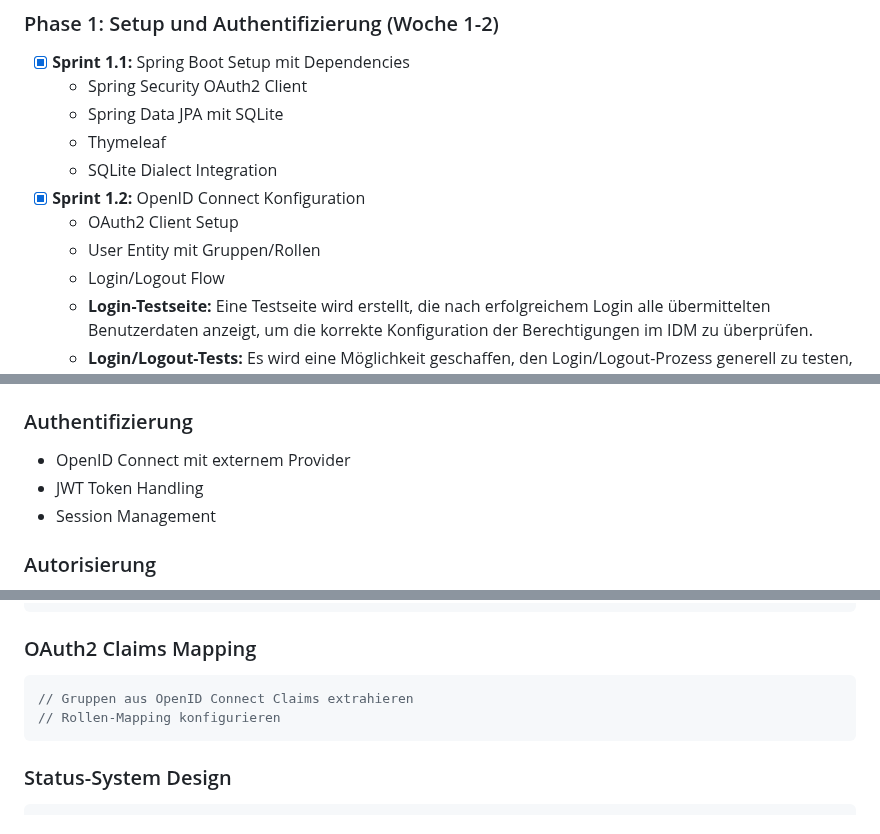
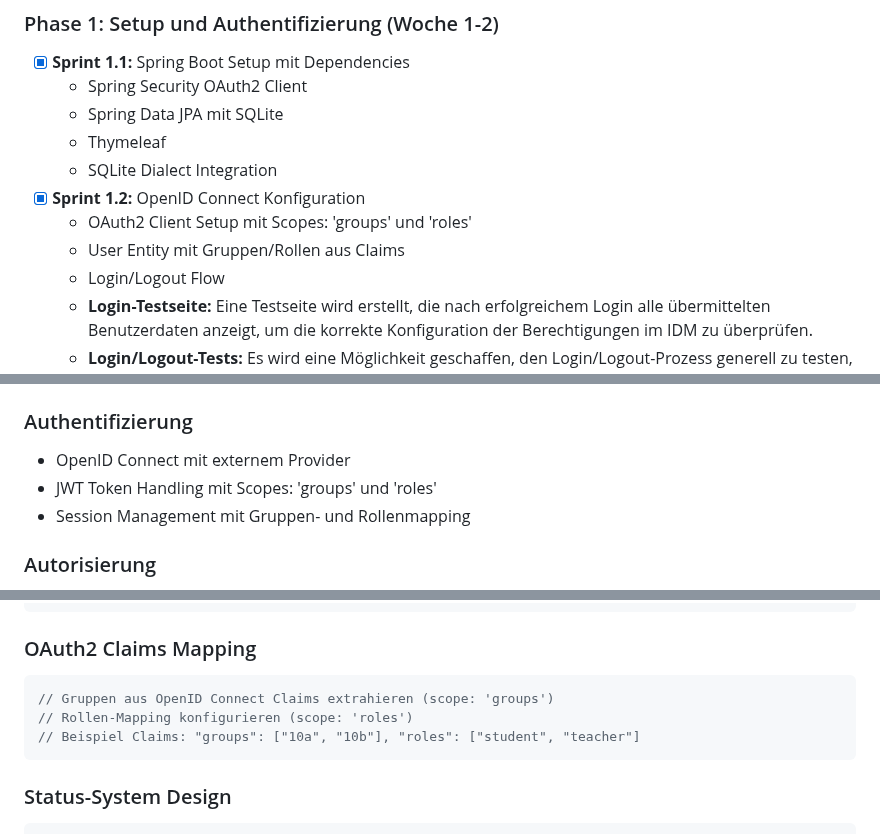
Before and after one commit to met-theokoch-schule/StudentTasks, a Markdown page: project.md, 3 parts joined by grey strips. GitHub-like rendering.

Commit message:
Assistant checkpoint: Compilation Error behoben und project.md aktualisiert
Assistant generated file changes:
- src/main/java/com/example/taskmanagement/service/CustomOAuth2UserService.java: Illegale Backticks entfernen
- project.md: Scope-Namen von 'groups' und 'roles' zu 'groups' und 'roles' aktualisieren, OpenID Connect Scopes in der Dokumentation präzisieren, OAuth2 Scopes in Sicherheitskonzept erwähnen

---

User prompt:

Passt du bitte auch die @project.md mit den neuen Namen entsprechend an?

Replit-Commit-Author: Assistant
Replit-Commit-Session-Id: 6fe2f617-a5e3-4cd0-80cf-7f25ccae52c1

````diff
--- a/project.md
+++ b/project.md
@@ -220,8 +220,8 @@ src/
   - Thymeleaf
   - SQLite Dialect Integration
 - [x] **Sprint 1.2:** OpenID Connect Konfiguration
-  - OAuth2 Client Setup
-  - User Entity mit Gruppen/Rollen
+  - OAuth2 Client Setup mit Scopes: 'groups' und 'roles'
+  - User Entity mit Gruppen/Rollen aus Claims
   - Login/Logout Flow
   - **Login-Testseite:** Eine Testseite wird erstellt, die nach erfolgreichem Login alle übermittelten Benutzerdaten anzeigt, um die korrekte Konfiguration der Berechtigungen im IDM zu überprüfen.
   - **Login/Logout-Tests:** Es wird eine Möglichkeit geschaffen, den Login/Logout-Prozess generell zu testen, inklusive detaillierter Fehlerausgabe bei gescheitertem Login.
@@ -295,8 +295,8 @@ src/
 
 ### Authentifizierung
 - OpenID Connect mit externem Provider
-- JWT Token Handling
-- Session Management
+- JWT Token Handling mit Scopes: 'groups' und 'roles'
+- Session Management mit Gruppen- und Rollenmapping
 
 ### Autorisierung
 - Rollenbasierte Zugriffskontrolle (RBAC)
@@ -452,8 +452,9 @@ Jeder Task View hat eine eigene Thymeleaf-Template-Datei:
 
 ### OAuth2 Claims Mapping
 ```java
-// Gruppen aus OpenID Connect Claims extrahieren
-// Rollen-Mapping konfigurieren
+// Gruppen aus OpenID Connect Claims extrahieren (scope: 'groups')
+// Rollen-Mapping konfigurieren (scope: 'roles')
+// Beispiel Claims: "groups": ["10a", "10b"], "roles": ["student", "teacher"]
 ```
 
 ### Status-System Design
````
